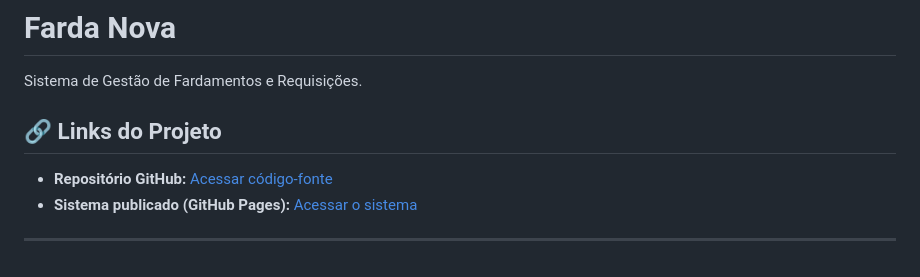
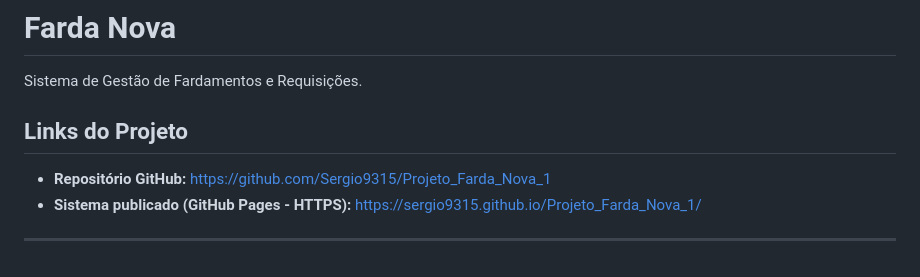
Before and after one commit to Sergio9315/Projeto_Farda_Nova_1, a Markdown page: README.md, the part around the change. GitHub-like rendering.

Commit message:
Update project links in README.md
Updated project links to include actual URLs.

```diff
--- a/README.md
+++ b/README.md
@@ -89,9 +89,10 @@ O login e o armazenamento local são apenas uma simulação acadêmica. Não dev
 
 Sistema de Gestão de Fardamentos e Requisições.
 
-## 🔗 Links do Projeto
 
-- **Repositório GitHub:** [Acessar código-fonte](COLE_AQUI_O_LINK_DO_REPOSITORIO)
-- **Sistema publicado (GitHub Pages):** [Acessar o sistema](COLE_AQUI_O_LINK_DO_SITE)
+## Links do Projeto
+
+- **Repositório GitHub:** https://github.com/Sergio9315/Projeto_Farda_Nova_1
+- **Sistema publicado (GitHub Pages - HTTPS):** https://sergio9315.github.io/Projeto_Farda_Nova_1/
 
 ---
```
